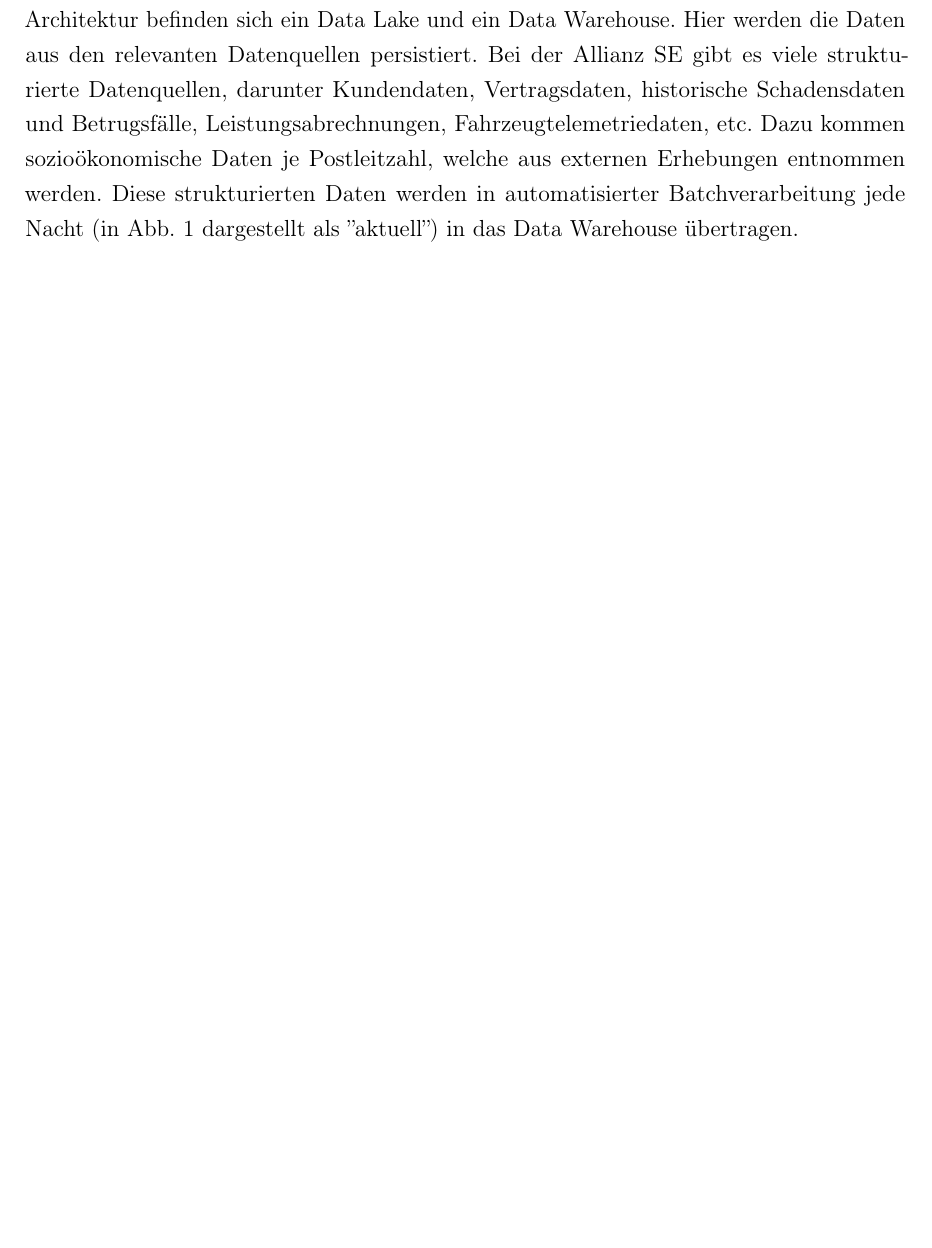
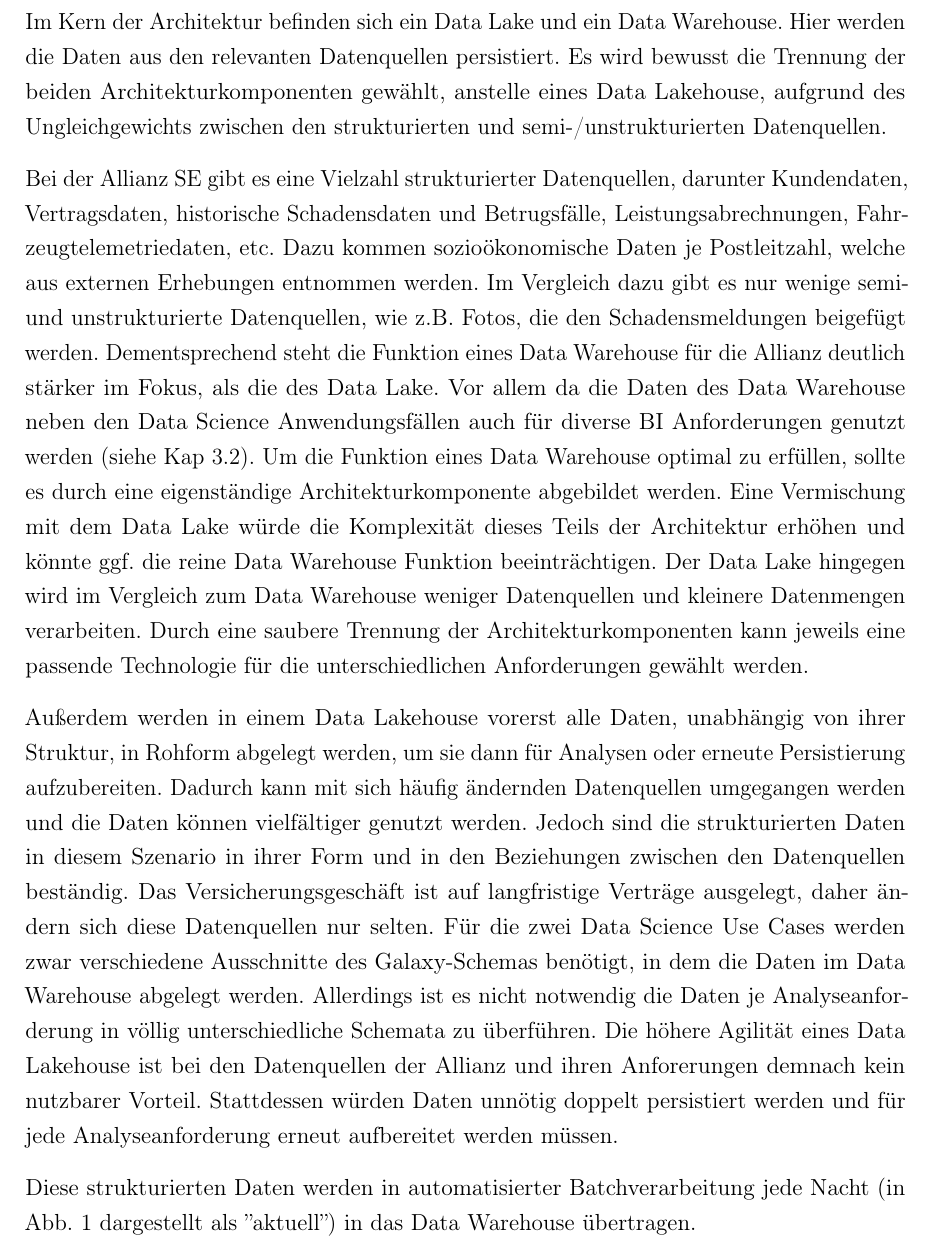
Before and after one commit to heydoma/Datenmanagment, a LaTeX thesis (Latex/main.tex, which reads Latex/chapters/04_architekturdesign/01_regionale_architektur.tex): part of page 11 of 40 before the commit and part of page 12 of 41 after it, cut so that both start at the same text, the shorter picture padded with empty space. Compiled offline with pdfLaTeX.

Commit message:
Data Warehouse + Data Lake

```diff
--- a/Latex/chapters/04_architekturdesign/01_regionale_architektur.tex
+++ b/Latex/chapters/04_architekturdesign/01_regionale_architektur.tex
@@ -14,21 +14,8 @@
 ist eine Entscheidung der Allianz SE.
 Denkbar wären verschiedene Skalierungen,
 wie z.B. Deutschland, DACH Raum oder EU-weit.
-
 Diese regional aufzubauende Datenarchitektur ist in
 Abb. \ref{fig:datenarchitektur-regional} dargestellt.
-Im Kern der Architektur befinden sich ein Data Lake
-und ein Data Warehouse.
-Hier werden die Daten aus den relevanten Datenquellen persistiert.
-Bei der Allianz SE gibt es viele strukturierte Datenquellen,
-darunter Kundendaten, Vertragsdaten, historische Schadensdaten und Betrugsfälle,
-Leistungsabrechnungen, Fahrzeugtelemetriedaten, etc.
-Dazu kommen sozioökonomische Daten je Postleitzahl,
-welche aus externen Erhebungen entnommen werden.
-Diese strukturierten Daten werden in automatisierter
-Batchverarbeitung jede Nacht
-(in Abb. \ref{fig:datenarchitektur-regional} dargestellt als ''aktuell'')
-in das Data Warehouse übertragen.
 
 \begin{figure}[tbh]
     \centering
@@ -36,3 +23,68 @@
     \includegraphics[width=\textwidth]{images/Diagram_regionale_Datenarchitektur.pdf}
     \caption{Detaillierte regionale Datenarchitektur}\label{fig:datenarchitektur-regional}
 \end{figure}
+
+\medskip
+\noindent\textbf{Data Warehouse und Data Lake}
+
+Im Kern der Architektur befinden sich ein Data Lake
+und ein Data Warehouse.
+Hier werden die Daten aus den relevanten Datenquellen persistiert.
+Es wird bewusst die Trennung der beiden Architekturkomponenten gewählt,
+anstelle eines Data Lakehouse,
+aufgrund des Ungleichgewichts zwischen den strukturierten
+und semi-/unstrukturierten Datenquellen.
+
+Bei der Allianz SE gibt es eine Vielzahl strukturierter Datenquellen,
+darunter Kundendaten, Vertragsdaten, historische Schadensdaten und Betrugsfälle,
+Leistungsabrechnungen, Fahrzeugtelemetriedaten, etc.
+Dazu kommen sozioökonomische Daten je Postleitzahl,
+welche aus externen Erhebungen entnommen werden.
+Im Vergleich dazu gibt es nur wenige semi- und
+unstrukturierte Datenquellen, wie z.B. Fotos,
+die den Schadensmeldungen beigefügt werden.
+Dementsprechend steht die Funktion eines Data Warehouse
+für die Allianz deutlich stärker im Fokus, als die des Data Lake.
+Vor allem da die Daten des Data Warehouse neben den Data Science Anwendungsfällen
+auch für diverse BI Anforderungen genutzt werden (siehe Kap \ref{sec:globale-architektur}).
+Um die Funktion eines Data Warehouse optimal zu erfüllen,
+sollte es durch eine eigenständige Architekturkomponente
+abgebildet werden.
+Eine Vermischung mit dem Data Lake würde die Komplexität
+dieses Teils der Architektur erhöhen und könnte ggf.
+die reine Data Warehouse Funktion beeinträchtigen.
+Der Data Lake hingegen wird im Vergleich zum Data Warehouse
+weniger Datenquellen und kleinere Datenmengen verarbeiten.
+Durch eine saubere Trennung der Architekturkomponenten
+kann jeweils eine passende Technologie für die unterschiedlichen
+Anforderungen gewählt werden.
+
+Außerdem werden in einem Data Lakehouse vorerst alle Daten,
+unabhängig von ihrer Struktur,
+in Rohform abgelegt werden, um sie dann für Analysen
+oder erneute Persistierung aufzubereiten.
+Dadurch kann mit sich häufig ändernden Datenquellen umgegangen werden
+und die Daten können vielfältiger genutzt werden.
+Jedoch sind die strukturierten Daten in diesem Szenario
+in ihrer Form und in den Beziehungen
+zwischen den Datenquellen beständig.
+Das Versicherungsgeschäft ist auf langfristige Verträge ausgelegt,
+daher ändern sich diese Datenquellen nur selten.
+Für die zwei Data Science Use Cases werden zwar
+verschiedene Ausschnitte des Galaxy-Schemas benötigt,
+in dem die Daten im Data Warehouse abgelegt werden.
+Allerdings ist es nicht notwendig die Daten je Analyseanforderung
+in völlig unterschiedliche Schemata zu überführen.
+Die höhere Agilität eines Data Lakehouse
+ist bei den Datenquellen der Allianz
+und ihren Anforerungen demnach kein nutzbarer Vorteil.
+Stattdessen würden Daten unnötig doppelt persistiert werden
+und für jede Analyseanforderung erneut aufbereitet werden müssen.
+
+
+
+% WIP
+Diese strukturierten Daten werden in automatisierter
+Batchverarbeitung jede Nacht
+(in Abb. \ref{fig:datenarchitektur-regional} dargestellt als ''aktuell'')
+in das Data Warehouse übertragen.
```
